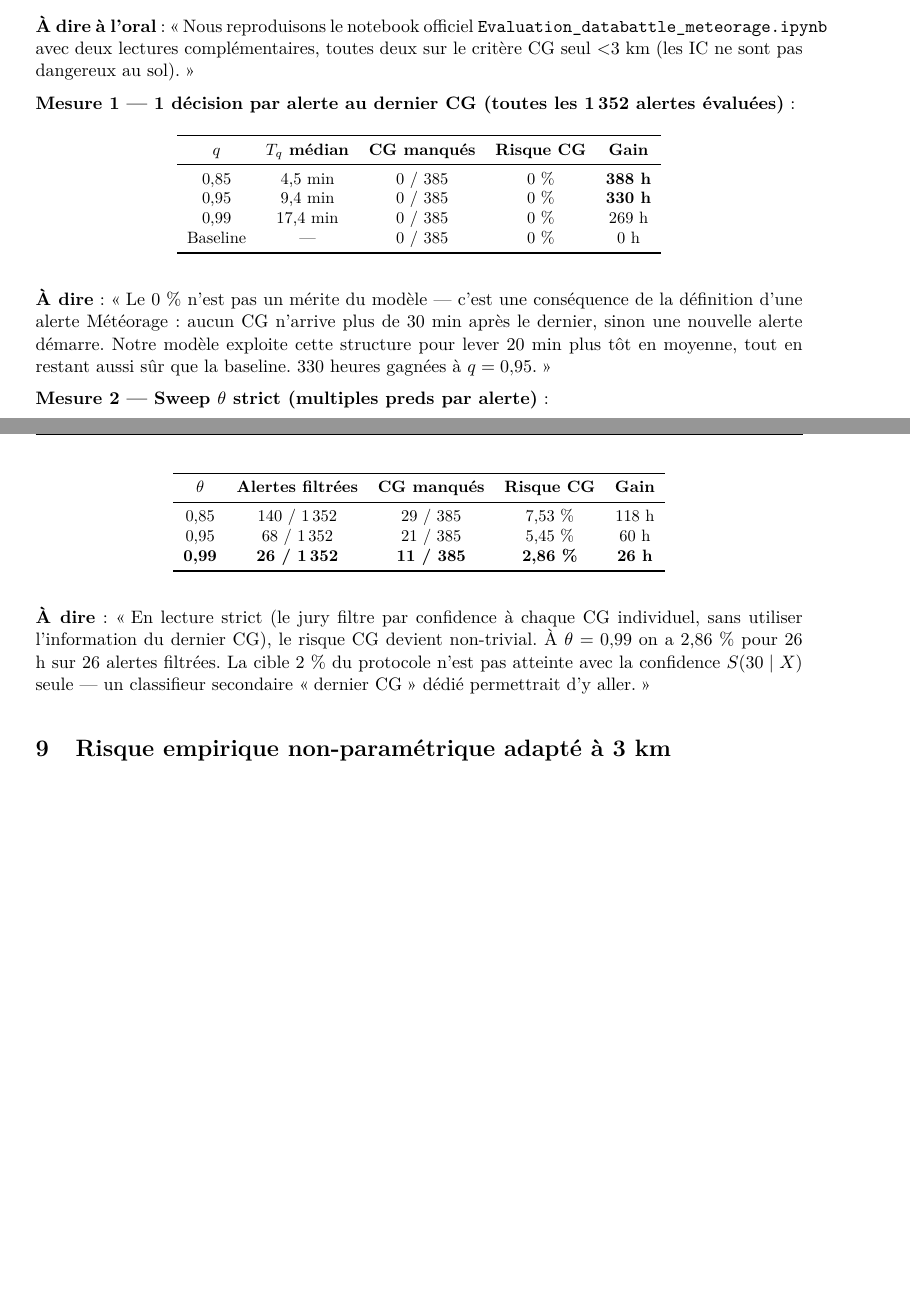
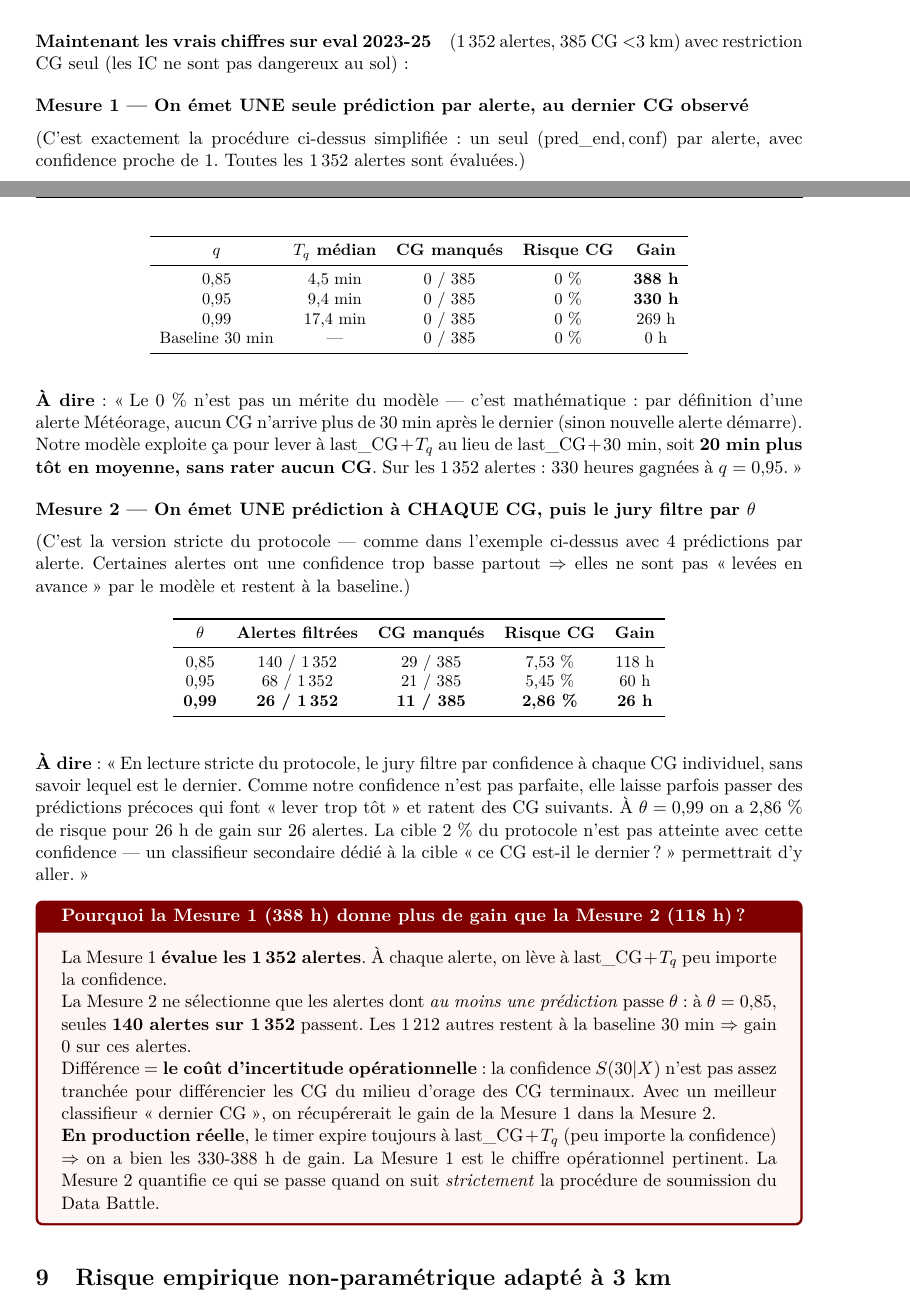
Before and after one commit to enriquealves02-jpg/PROJET_oral_m2fin, a LaTeX document (script_oral.tex): two parts of pages 10 and 11 of 12 before the commit and two parts of pages 11 and 12 of 14 after it, joined at a grey line, cut at the place of the change, the shorter picture padded with empty space. Compiled offline with pdfLaTeX.

Commit message:
Add pedagogical step-by-step example to explain 'risque protocole'
Reformulation de la section 'Reproduction fidele du protocole officiel' :
- Decompose la procedure du jury en 4 etapes claires
- Ajoute un encadre 'Exemple concret pas-a-pas (1 alerte fictive)' avec
  CG_1 a 14h00 jusqu'a CG_4 a 14h20 et fermeture a 14h50
- Montre ce qui se passe pour theta=0,95 / 0,50 / 0,00 avec gain et risque
- Explique pourquoi gain decroit et risque croit quand theta baisse
- Encadre final 'Pourquoi 388h vs 118h ?' qui clarifie la difference entre
  les deux mesures (= cout d'incertitude operationnelle)

```diff
--- a/script_oral.tex
+++ b/script_oral.tex
@@ -567,8 +567,5 @@ dangereux frappe. \fg{}
 
 \subsection{Reproduction fidèle du protocole officiel — deux mesures}
 
-\textbf{À dire à l'oral} : \og Nous reproduisons le notebook officiel
-\texttt{Evaluation\_databattle\_meteorage.ipynb} avec deux lectures complémentaires,
-toutes deux sur le critère CG seul <3 km (les IC ne sont pas dangereux au sol). \fg{}
+\paragraph{Le protocole officiel — comment ça marche concrètement.}
 
-\textbf{Mesure 1 — 1 décision par alerte au dernier CG (toutes les 1\,352 alertes évaluées)} :
@@ -575,3 +631,13 @@ toutes deux sur le critère CG seul <3 km (les IC ne sont pas dangereux au sol).
+\end{tcolorbox}
+
+\paragraph{Maintenant les vrais chiffres sur eval 2023-25} (1\,352 alertes, 385 CG <3 km) avec
+restriction CG seul (les IC ne sont pas dangereux au sol) :
+
+\medskip
+\textbf{Mesure 1 — On émet UNE seule prédiction par alerte, au dernier CG observé}
+
+(C'est exactement la procédure ci-dessus simplifiée : un seul $(\text{pred\_end}, \text{conf})$
+par alerte, avec confidence proche de 1. Toutes les 1\,352 alertes sont évaluées.)
 
 \begin{table}[H]
 \centering
@@ -583,17 +649,23 @@ toutes deux sur le critère CG seul <3 km (les IC ne sont pas dangereux au sol).
 0,85 &  4,5 min & 0 / 385 & 0 \% & \textbf{388 h} \\
 0,95 &  9,4 min & 0 / 385 & 0 \% & \textbf{330 h} \\
 0,99 & 17,4 min & 0 / 385 & 0 \% & 269 h \\
-Baseline & — & 0 / 385 & 0 \% & 0 h \\
+Baseline 30 min & — & 0 / 385 & 0 \% & 0 h \\
 \bottomrule
 \end{tabular}
 \end{table}
 
-\textbf{À dire} : \og Le 0 \% n'est pas un mérite du modèle — c'est une conséquence de la
-définition d'une alerte Météorage : aucun CG n'arrive plus de 30 min après le dernier, sinon
-une nouvelle alerte démarre. Notre modèle exploite cette structure pour lever 20 min plus tôt
-en moyenne, tout en restant aussi sûr que la baseline. 330 heures gagnées à $q = 0{,}95$. \fg{}
+\textbf{À dire} : \og Le 0 \% n'est pas un mérite du modèle — c'est mathématique : par définition
+d'une alerte Météorage, aucun CG n'arrive plus de 30 min après le dernier (sinon nouvelle alerte
+démarre). Notre modèle exploite ça pour lever à $\text{last\_CG} + T_q$ au lieu de
+$\text{last\_CG} + 30\text{ min}$, soit \textbf{20 min plus tôt en moyenne, sans rater aucun CG}.
+Sur les 1\,352 alertes : 330 heures gagnées à $q = 0{,}95$. \fg{}
 
-\textbf{Mesure 2 — Sweep $\theta$ strict (multiples preds par alerte)} :
+\medskip
+\textbf{Mesure 2 — On émet UNE prédiction à CHAQUE CG, puis le jury filtre par $\theta$}
+
+(C'est la version stricte du protocole — comme dans l'exemple ci-dessus avec 4 prédictions par
+alerte. Certaines alertes ont une confidence trop basse partout $\Rightarrow$ elles ne sont pas
+\og levées en avance \fg{} par le modèle et restent à la baseline.)
 
 \begin{table}[H]
 \centering
@@ -609,11 +681,31 @@ en moyenne, tout en restant aussi sûr que la baseline. 330 heures gagnées à $
 \end{tabular}
 \end{table}
 
-\textbf{À dire} : \og En lecture strict (le jury filtre par confidence à chaque CG individuel,
-sans utiliser l'information du dernier CG), le risque CG devient non-trivial. À
-$\theta = 0{,}99$ on a 2,86 \% pour 26 h sur 26 alertes filtrées. La cible 2 \% du protocole
-n'est pas atteinte avec la confidence $S(30 \mid X)$ seule — un classifieur secondaire
-\og dernier CG \fg{} dédié permettrait d'y aller. \fg{}
+\textbf{À dire} : \og En lecture stricte du protocole, le jury filtre par confidence à chaque
+CG individuel, sans savoir lequel est le dernier. Comme notre confidence n'est pas parfaite,
+elle laisse parfois passer des prédictions précoces qui font \og lever trop tôt \fg{} et ratent
+des CG suivants. À $\theta = 0{,}99$ on a 2,86 \% de risque pour 26 h de gain sur 26 alertes.
+La cible 2 \% du protocole n'est pas atteinte avec cette confidence — un classifieur secondaire
+dédié à la cible \og ce CG est-il le dernier ? \fg{} permettrait d'y aller. \fg{}
+
+\medskip
+\noindent\begin{tcolorbox}[colback=red!4,colframe=red!50!black,title=\textbf{Pourquoi la Mesure 1 (388 h) donne plus de gain que la Mesure 2 (118 h) ?}]
+La Mesure 1 \textbf{évalue les 1\,352 alertes}. À chaque alerte, on lève à
+$\text{last\_CG} + T_q$ peu importe la confidence.
+
+La Mesure 2 ne sélectionne que les alertes dont \emph{au moins une prédiction} passe
+$\theta$ : à $\theta = 0{,}85$, seules \textbf{140 alertes sur 1\,352} passent. Les 1\,212
+autres restent à la baseline 30 min $\Rightarrow$ gain 0 sur ces alertes.
+
+Différence = \textbf{le coût d'incertitude opérationnelle} : la confidence $S(30|X)$ n'est pas
+assez tranchée pour différencier les CG du milieu d'orage des CG terminaux. Avec un meilleur
+classifieur \og dernier CG \fg{}, on récupérerait le gain de la Mesure 1 dans la Mesure 2.
+
+\textbf{En production réelle}, le timer expire toujours à $\text{last\_CG} + T_q$ (peu importe
+la confidence) $\Rightarrow$ on a bien les 330-388 h de gain. La Mesure 1 est le chiffre
+opérationnel pertinent. La Mesure 2 quantifie ce qui se passe quand on suit \emph{strictement}
+la procédure de soumission du Data Battle.
+\end{tcolorbox}
 
 % =========================================================================
 \section{Risque empirique non-paramétrique adapté à 3 km}
```
Also changed, not shown: script_oral.tex (59 more changed lines).
